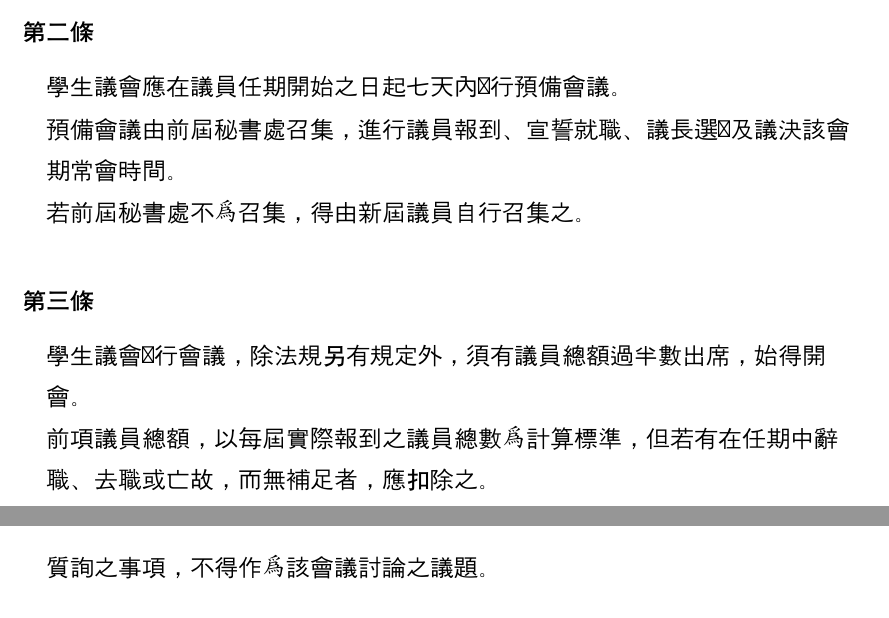
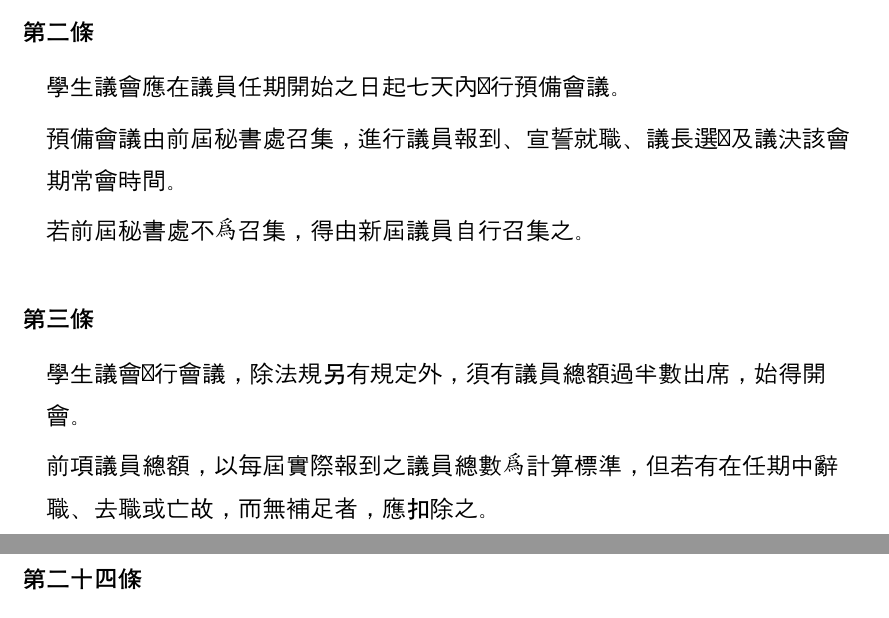
Before and after one commit to gino1234123/nuta_statutes, a Typst document (02_學生議會職權行使法/學生議會職權行使法.typ): two parts of pages 1 and 4 of 5 before the commit and two parts of pages 1 and 5 of 5 after it, joined at a grey line, cut so that both start at the same text. Compiled offline with Typst 0.15; a missing font is replaced by an installed copy or a similar font.

Commit message:
新格式套用

```diff
--- a/02_學生議會職權行使法/學生議會職權行使法.typ
+++ b/02_學生議會職權行使法/學生議會職權行使法.typ
@@ -1,4 +1,4 @@
-#import "../style.typ": statute-style, article
+#import "../style.typ": statute-style, article, para, subpara
 #show: statute-style
 
 = 國立臺灣藝術大學學生會學生議會職權行使法
@@ -6,149 +6,149 @@
 == 總則
 
 #article()[
-  本法依國立臺灣藝術大學學生會組織章程與學生議會相關之規定制定之。
+  #para[本法依國立臺灣藝術大學學生會組織章程與學生議會相關之規定制定之。]
 ]
 
 #article()[
-  學生議會應在議員任期開始之日起七天內舉行預備會議。\
-  預備會議由前屆秘書處召集，進行議員報到、宣誓就職、議長選舉及議決該會期常會時間。\
-  若前屆秘書處不為召集，得由新屆議員自行召集之。
+  #para[學生議會應在議員任期開始之日起七天內舉行預備會議。]
+  #para[預備會議由前屆秘書處召集，進行議員報到、宣誓就職、議長選舉及議決該會期常會時間。]
+  #para[若前屆秘書處不為召集，得由新屆議員自行召集之。]
 ]
 
 #article()[
-  學生議會舉行會議，除法規另有規定外，須有議員總額過半數出席，始得開會。\
-  前項議員總額，以每屆實際報到之議員總數為計算標準，但若有在任期中辭職、去職或亡故，而無補足者，應扣除之。
+  #para[學生議會舉行會議，除法規另有規定外，須有議員總額過半數出席，始得開會。]
+  #para[前項議員總額，以每屆實際報到之議員總數為計算標準，但若有在任期中辭職、去職或亡故，而無補足者，應扣除之。]
 ]
 
 #article()[
-  除法規另有規定外，學生議會通過決議應以出席議員過半數為之。
+  #para[除法規另有規定外，學生議會通過決議應以出席議員過半數為之。]
 ]
 
 #article()[
-  出席會議，應由議員親自為之。
+  #para[出席會議，應由議員親自為之。]
 ]
 
 == 議案審議及會議程序
 
 #article()[
-  學生議會會議之主席由議長擔任。
+  #para[學生議會會議之主席由議長擔任。]
 ]
 
 #article()[
-  學生議會應定期召開常會，除經會議議決調整時間者，議長或秘書處不得任意調整。\
-  除常會外，得由會長或議員總額五分之一以上向秘書處咨請召開臨時會。\
-  秘書處收受前項之咨請後，應向全體議員徵詢開會時間，並應安排於距收受咨請之隔日起七日後之最近可行時間。
+  #para[學生議會應定期召開常會，除經會議議決調整時間者，議長或秘書處不得任意調整。]
+  #para[除常會外，得由會長或議員總額五分之一以上向秘書處咨請召開臨時會。]
+  #para[秘書處收受前項之咨請後，應向全體議員徵詢開會時間，並應安排於距收受咨請之隔日起七日後之最近可行時間。]
 ]
 
 #article()[
-	會議之議程，由秘書處負責編撰之。\
-  議案審議之議程安排，僅應就收受時間序安排之，不得任意調動。\
-	議程應於會議舉行之前兩日，由全體議員可合理取得資訊之管道付予議員。
+  #para[會議之議程，由秘書處負責編撰之。]
+  #para[議案審議之議程安排，僅應就收受時間序安排之，不得任意調動。]
+  #para[議程應於會議舉行之前兩日，由全體議員可合理取得資訊之管道付予議員。]
 ]
 
 #article()[
-  議案之提出，以書面或以文書型式經由通訊網路向秘書處提出。如屬法律案，應附條文及立法理由。\
-  提案除議員本人外應有一人以上連署或附議。\
+  #para[議案之提出，以書面或以文書型式經由通訊網路向秘書處提出。如屬法律案，應附條文及立法理由。]
+  #para[提案除議員本人外應有一人以上連署或附議。]
 ]
 
 #article()[
-  行政中心各部門或會長亦得提出議案，其程序準用本法第六條第一項之規定。
-  前項由行政中心部門提出之議案，應經會長簽署。
+  #para[行政中心各部門或會長亦得提出議案，其程序準用本法第六條第一項之規定。]
+  #para[前項由行政中心部門提出之議案，應經會長簽署。]
 ]
 
 #article()[
-  議案應於會議舉行之五日前，提出予秘書處，逾期未提出者，於當次會議不予列入議程。
+  #para[議案應於會議舉行之五日前，提出予秘書處，逾期未提出者，於當次會議不予列入議程。]
 ]
 
 #article()[
-  學生議會審議議案，除章程修正案須經三讀會議為之，其餘議案除本會法規另有規定外，均經二讀會議為之。\
+  #para[學生議會審議議案，除章程修正案須經三讀會議為之，其餘議案除本會法規另有規定外，均經二讀會議為之。]
 ]
 
 #article()[
-  第一讀會，由主席將議案宣付朗讀行之。\
-  提案人或提案單位得於議案朗讀完畢後，說明其提案主旨及緣由，經大體討論，議決交付第二讀會審查或不予審議。
+  #para[第一讀會，由主席將議案宣付朗讀行之。]
+  #para[提案人或提案單位得於議案朗讀完畢後，說明其提案主旨及緣由，經大體討論，議決交付第二讀會審查或不予審議。]
 ]
 
 #article()[
-  第二讀會，由審議第一讀會交付之議案行之。\
-  第二讀會，於議案朗讀後，先就提案主旨及緣由進行廣泛討論，再依次或逐條提付討論。\
-  廣泛討論後，如有出席議員提議及另一議員附議，經表決通過，得重付第一讀會審查或將議案撤銷之。\
-  第二項之逐條討論，得就議案逐條表決、分部表決或全案表決。\
-  逐條討論有一部分已經表決通過，其餘仍在進行中時，得由出席議員提議及另一議員附議，經表決通過，將全案重付審查，但以一次為限。
+  #para[第二讀會，由審議第一讀會交付之議案行之。]
+  #para[第二讀會，於議案朗讀後，先就提案主旨及緣由進行廣泛討論，再依次或逐條提付討論。]
+  #para[廣泛討論後，如有出席議員提議及另一議員附議，經表決通過，得重付第一讀會審查或將議案撤銷之。]
+  #para[第二項之逐條討論，得就議案逐條表決、分部表決或全案表決。]
+  #para[逐條討論有一部分已經表決通過，其餘仍在進行中時，得由出席議員提議及另一議員附議，經表決通過，將全案重付審查，但以一次為限。]
 ]
 
 #article()[
-  第三讀會，應於第二讀會之下次會議行之。但如有出席議員提議及另兩議員附議，經表決通過，得於二讀後繼續進行三讀。\
-  第三讀會，除發現議案內容有互相牴觸，或與組織章程、其他法律相牴觸者外，祇得為文字之修正。\
-  第三讀會，應將議案全案交付表決。
+  #para[第三讀會，應於第二讀會之下次會議行之。但如有出席議員提議及另兩議員附議，經表決通過，得於二讀後繼續進行三讀。]
+  #para[第三讀會，除發現議案內容有互相牴觸，或與組織章程、其他法律相牴觸者外，祇得為文字之修正。]
+  #para[第三讀會，應將議案全案交付表決。]
 ]
 
 #article()[
-  議案於完成二讀前，原提案人或提案單位得經大會同意後撤回議案。\
-  議案交付審查後，性質相同者，得併案審查。
+  #para[議案於完成二讀前，原提案人或提案單位得經大會同意後撤回議案。]
+  #para[議案交付審查後，性質相同者，得併案審查。]
 ]
 
 #article()[
-  每屆議員任期屆滿時，除預算案及決算案外，尚未議決之議案，下屆不予繼續審議。\
-  前項不予繼續審議之議案，得於新屆重新提出之。
+  #para[每屆議員任期屆滿時，除預算案及決算案外，尚未議決之議案，下屆不予繼續審議。]
+  #para[前項不予繼續審議之議案，得於新屆重新提出之。]
 ]
 
 == 質詢及糾正
 
 #article()[
-  會長應於其任期開始後之學生議會第一次常會，提出施政方針並向大會口頭報告之。\
-  施政方針應以書面或以文書型式經由通訊網路，於學生議會第一次常會之五日前送交秘書處。\
+  #para[會長應於其任期開始後之學生議會第一次常會，提出施政方針並向大會口頭報告之。]
+  #para[施政方針應以書面或以文書型式經由通訊網路，於學生議會第一次常會之五日前送交秘書處。]
 ]
 
 #article()[
-  議員得於會長口頭報告施政方針完畢後，現場提出質詢。
+  #para[議員得於會長口頭報告施政方針完畢後，現場提出質詢。]
 ]
 
 #article()[
-  議員得就監督行政中心施政為質詢，並得要求會長或行政中心各部門部長列席常會行之。\
-  前項議員欲為質詢者，應向秘書處於常會舉行十四日前，向秘書處登記欲質詢之主旨及質詢對象。\
-  前項之質詢對象，應由秘書處最遲於常會舉行七日前通知之。
+  #para[議員得就監督行政中心施政為質詢，並得要求會長或行政中心各部門部長列席常會行之。]
+  #para[前項議員欲為質詢者，應向秘書處於常會舉行十四日前，向秘書處登記欲質詢之主旨及質詢對象。]
+  #para[前項之質詢對象，應由秘書處最遲於常會舉行七日前通知之。]
 ]
 
 #article()[
-  議員應就其質詢主旨之範圍內為質詢，如超出範圍者，主席得制止之。\
-  議員之質詢時間，不得逾十五分鐘，如超出者，主席應提醒議員結束質詢。\
+  #para[議員應就其質詢主旨之範圍內為質詢，如超出範圍者，主席得制止之。]
+  #para[議員之質詢時間，不得逾十五分鐘，如超出者，主席應提醒議員結束質詢。]
 ]
 
 #article()[
-  被質詢人有義務答覆質詢。\
-  被質詢人之答覆，不應超出質詢範圍，如超出者，主席得制止之。\
-  被質詢人除為保守秘密外，不得拒絕答覆。\
-  被質詢人答覆質詢應以即時為原則，但經質詢人同意者，得由書面或以文書型式經由通訊網路，於十四日內答覆之。\
+  #para[被質詢人有義務答覆質詢。]
+  #para[被質詢人之答覆，不應超出質詢範圍，如超出者，主席得制止之。]
+  #para[被質詢人除為保守秘密外，不得拒絕答覆。]
+  #para[被質詢人答覆質詢應以即時為原則，但經質詢人同意者，得由書面或以文書型式經由通訊網路，於十四日內答覆之。]
 ]
 
 #article()[
-  質詢之事項，不得作為該會議討論之議題。
+  #para[質詢之事項，不得作為該會議討論之議題。]
 ]
 
 #article()[
-  議員得對行政中心違法失職之情事，提出糾正案。\
-  前項所稱之違法失職，指違反本國法律或未依本會法規施行會務者。\
-  糾正案應附糾正理由、違反之法規條文、應改正之事實及其他內容。
+  #para[議員得對行政中心違法失職之情事，提出糾正案。]
+  #para[前項所稱之違法失職，指違反本國法律或未依本會法規施行會務者。]
+  #para[糾正案應附糾正理由、違反之法規條文、應改正之事實及其他內容。]
 ]
 
 #article()[
-  糾正案經大會審議通過者，依下列程序辦理：\
-  一、秘書處應以書面或以文書型式經由通訊網路，行文予被糾正之機關，內容應載明糾正理由、違反之法規條文、應改正之事實及其他通過之內容。\
-  二、秘書處應將被糾正機關報告檢討改正結果，列入下次會議議程。
+  #para[糾正案經大會審議通過者，依下列程序辦理：]
+  #subpara[一、秘書處應以書面或以文書型式經由通訊網路，行文予被糾正之機關，內容應載明糾正理由、違反之法規條文、應改正之事實及其他通過之內容。]
+  #subpara[二、秘書處應將被糾正機關報告檢討改正結果，列入下次會議議程。]
 ]
 
 #article()[
-  被糾正之機關，於收受糾正案文書後，應立即檢討改正，並於收受後七日內回文予秘書處。\
-  前項被糾正之機關負責人，應於下次會議列席報告檢討改正之結果。
+  #para[被糾正之機關，於收受糾正案文書後，應立即檢討改正，並於收受後七日內回文予秘書處。]
+  #para[前項被糾正之機關負責人，應於下次會議列席報告檢討改正之結果。]
 ]
 
 == 附則
 
 #article()[
-  本法對舉行會議之規範有所不足處，得另訂命令補充。
+  #para[本法對舉行會議之規範有所不足處，得另訂命令補充。]
 ]
 
 #article()[
-  本法自公布日起施行，修正時亦同。
+  #para[本法自公布日起施行，修正時亦同。]
 ]
```
Also changed, not shown: 00_組織章程/章程草案.typ (+79 -78 lines), 01_法規標準法/法規標準法.typ (+42 -42 lines), 03_選舉罷免法/選舉罷免法.typ (+3 -3 lines).
